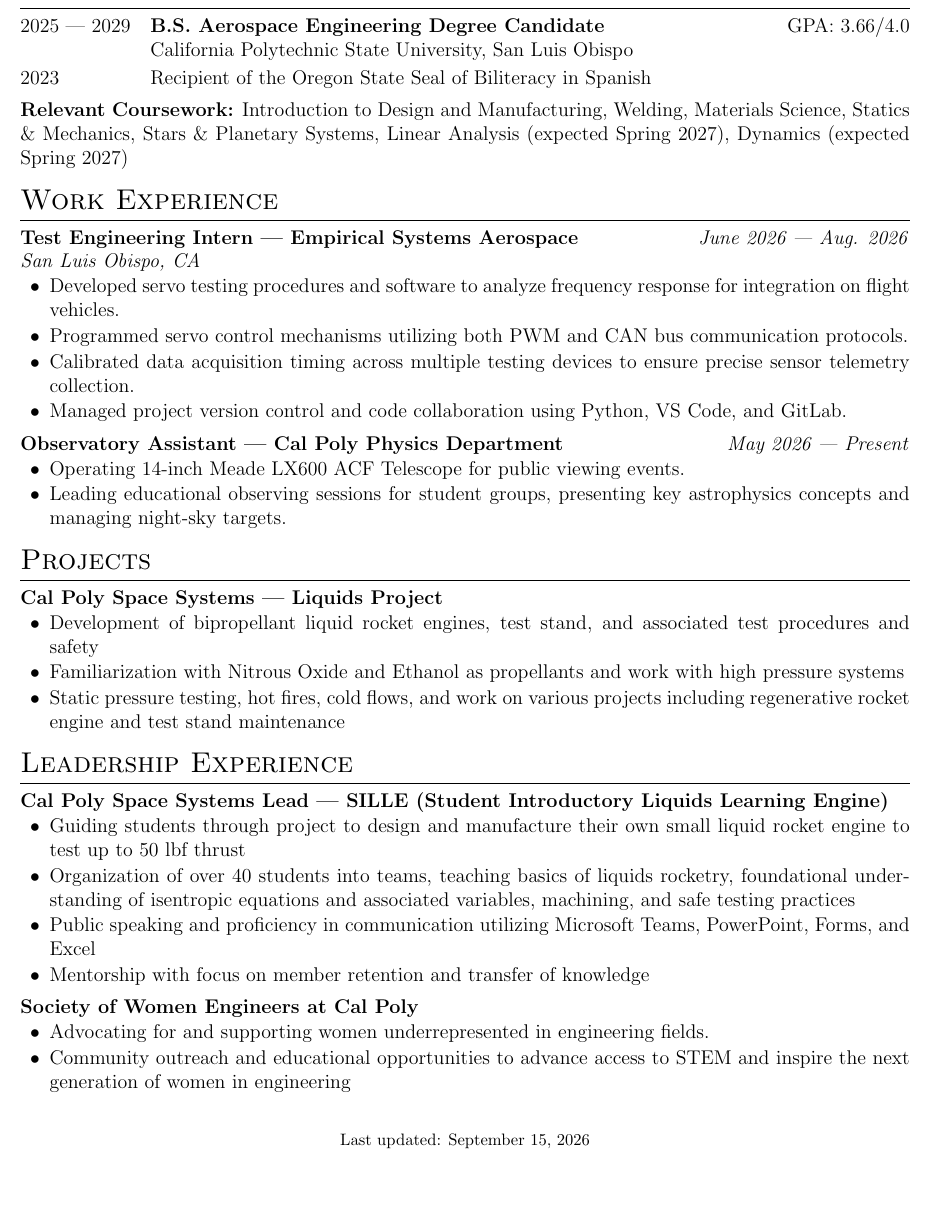
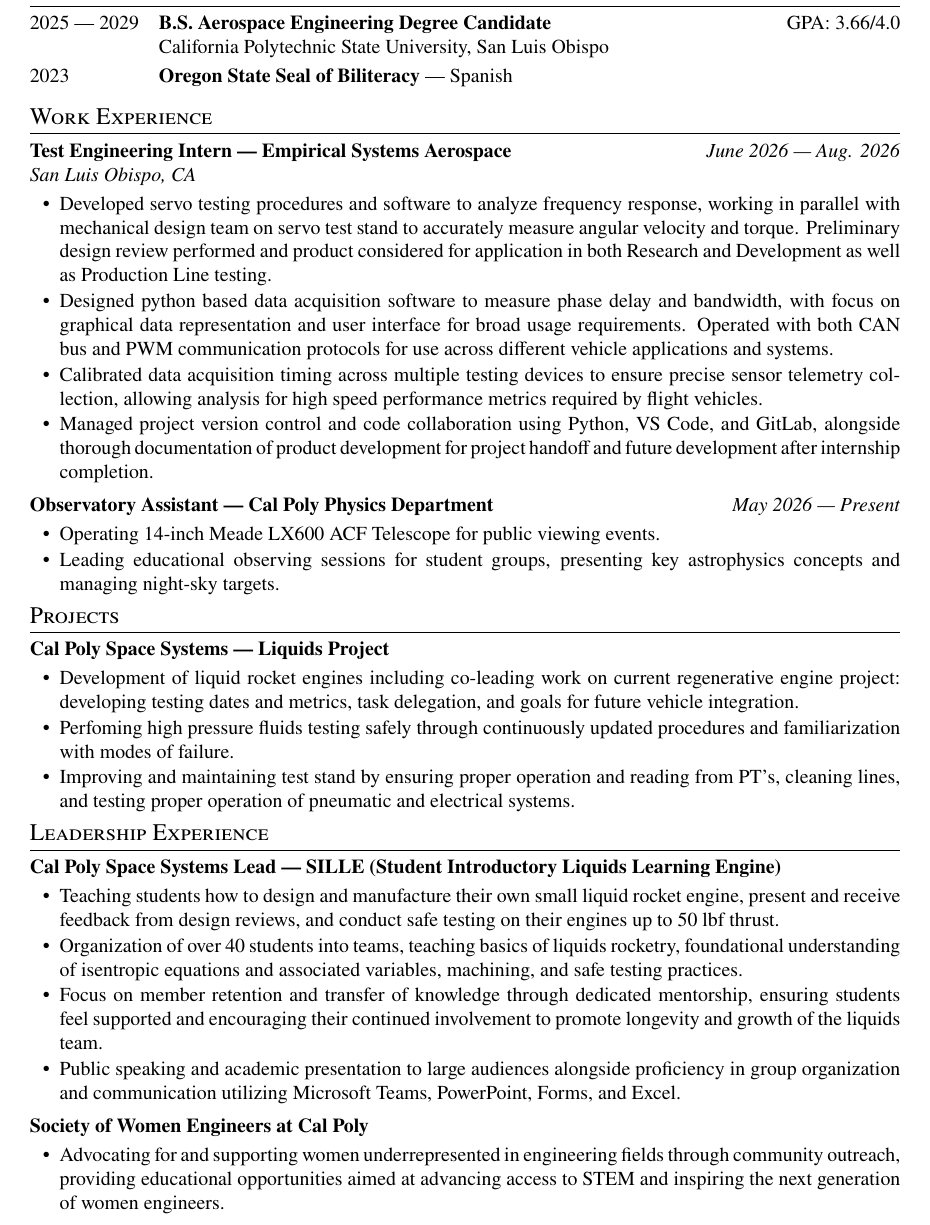
Before and after one commit to epoulsen07/resume, a LaTeX CV (cv.tex): part of the page, cut so that both start at the same text, the shorter picture padded with empty space. Compiled offline with pdfLaTeX.

Commit message:
big epic changes

```diff
--- a/cv.tex
+++ b/cv.tex
@@ -33,7 +33,12 @@
 \usepackage{color}
 \usepackage{graphicx}
 \usepackage[usenames,dvipsnames]{xcolor}
-\usepackage[scale=0.9]{geometry}
+\usepackage[
+  top=.75cm,
+  bottom=.75cm,
+  left=1.25cm,
+  right=1.25cm
+]{geometry}
 \usepackage{tabularx}
 \usepackage{enumitem}
 \usepackage{supertabular}
@@ -49,8 +54,8 @@
 \newlength{\fullcollw}
 \setlength{\fullcollw}{0.47\textwidth}
 
-\titleformat{\section}{\Large\scshape\raggedright}{}{0em}{}[\titlerule]
-\titlespacing{\section}{0pt}{6pt}{4pt}
+\titleformat{\section}{\large\scshape\raggedright}{}{0em}{}[\titlerule]
+\titlespacing{\section}{0pt}{2pt}{4pt}
 
 \definecolor{linkcolour}{rgb}{0,0.2,0.6}
 \hypersetup{
@@ -85,6 +90,8 @@
   \end{minipage}
 }
 
+\usepackage{newtxtext}  %FONT CHOICE
+
 \begin{document}
 
 \pagestyle{empty}
@@ -111,11 +118,8 @@
 2025 --- 2029 & \textbf{B.S. Aerospace Engineering Degree Candidate} \hfill GPA: 3.66/4.0 \\
                  & California Polytechnic State University, San Luis Obispo \\
 \noalign{\vspace{0.5ex}}
-2023             & Recipient of the Oregon State Seal of Biliteracy in Spanish \\
+2023 & \textbf{Oregon State Seal of Biliteracy} — Spanish \\
 \noalign{\vspace{1.ex}}
-\multicolumn{2}{@{}p{\linewidth}@{}}{ % <--- Changed from X to p{\linewidth} to unlock the full right margin
-\textbf{Relevant Coursework:} Introduction to Design and Manufacturing, Welding, Materials Science, Statics \& Mechanics, Stars \& Planetary Systems, Linear Analysis (expected Spring 2027), Dynamics (expected Spring 2027)
-} \\
 \end{tabularx}
 
 
@@ -126,18 +130,18 @@
 \section{Work Experience}
 \begin{tabularx}{\linewidth}{@{}l r@{}}
 \textbf{Test Engineering Intern --- Empirical Systems Aerospace} & \textit{June 2026 --- Aug. 2026} \\
-\textit{San Luis Obispo, CA} & \\ [-1.5ex]
+\textit{San Luis Obispo, CA} & \\ [-1ex]
 \multicolumn{2}{@{}X@{}}{
   \begin{itemize}[nosep, leftmargin=1.5em, itemsep=1pt]
-    \item Developed servo testing procedures and software to analyze frequency response for integration on flight vehicles.
-    \item Programmed servo control mechanisms utilizing both PWM and CAN bus communication protocols.
-    \item Calibrated data acquisition timing across multiple testing devices to ensure precise sensor telemetry collection.
-    \item Managed project version control and code collaboration using Python, VS Code, and GitLab.
+    \item Developed servo testing procedures and software to analyze frequency response, working in parallel with mechanical design team on servo test stand to accurately measure angular velocity and torque. Preliminary design review performed and product considered for application in both Research and Development as well as Production Line testing.
+    \item Designed python based data acquisition software to measure phase delay and bandwidth, with focus on graphical data representation and user interface for broad usage requirements. Operated with both CAN bus and PWM communication protocols for use across different vehicle applications and systems.
+    \item Calibrated data acquisition timing across multiple testing devices to ensure precise sensor telemetry collection, allowing analysis for high speed performance metrics required by flight vehicles.
+    \item Managed project version control and code collaboration using Python, VS Code, and GitLab, alongside thorough documentation of product development for project handoff and future development after internship completion.
   \end{itemize}
 } \\
 \noalign{\vspace{1ex}}
 
-\textbf{Observatory Assistant --- Cal Poly Physics Department} & \textit{May 2026 --- Present} \\ [-1.5ex]
+\textbf{Observatory Assistant --- Cal Poly Physics Department} & \textit{May 2026 --- Present} \\ [-1ex]
 \multicolumn{2}{@{}X@{}}{
   \begin{itemize}[nosep, leftmargin=1.5em, itemsep=1pt]
     \item Operating 14-inch Meade LX600 ACF Telescope for public viewing events.
@@ -155,12 +159,14 @@
 
 \begin{tabularx}{\linewidth}{@{}l r@{}}
 
-\textbf{Cal Poly Space Systems --- Liquids Project} & \\ [-1.5ex]
+\textbf{Cal Poly Space Systems --- Liquids Project} & \\ [-1ex]
   \multicolumn{2}{@{}X@{}}{
     \begin{itemize}[nosep, leftmargin=1.5em, itemsep=1pt]
-\item Development of bipropellant liquid rocket engines, test stand, and associated test procedures and safety
-\item Familiarization with Nitrous Oxide and Ethanol as propellants and work with high pressure systems
-\item Static pressure testing, hot fires, cold flows, and work on various projects including regenerative rocket engine and test stand maintenance
+
+\item Development of liquid rocket engines including co-leading work on current regenerative engine project: developing testing dates and metrics, task delegation, and goals for future vehicle integration.
+\item Perfoming high pressure fluids testing safely through continuously updated procedures and familiarization with modes of failure.
+\item Improving and maintaining test stand by ensuring proper operation and reading from PT's, cleaning lines, and testing proper operation of pneumatic and electrical systems.
+
     \end{itemize}
   } \\
   \end{tabularx}
@@ -171,28 +177,26 @@
 \section{Leadership Experience}
 
 \begin{tabularx}{\linewidth}{@{}l r@{}}
-\textbf{Cal Poly Space Systems Lead --- SILLE (Student Introductory Liquids Learning Engine)} & \hfill\\ [-1.5ex]
+\textbf{Cal Poly Space Systems Lead --- SILLE (Student Introductory Liquids Learning Engine)} & \hfill\\ [-1ex]
 \multicolumn{2}{@{}X@{}}{
   \begin{itemize}[nosep, leftmargin=1.5em, itemsep=1pt]
-    \item Guiding students through project to design and manufacture their own small liquid rocket engine to test up to 50 lbf thrust
-    \item Organization of over 40 students into teams, teaching basics of liquids rocketry, foundational understanding of isentropic equations and associated variables, machining, and safe testing practices
-    \item Public speaking and proficiency in communication utilizing Microsoft Teams, PowerPoint, Forms, and Excel
-    \item Mentorship with focus on member retention and transfer of knowledge
+    \item Teaching students how to design and manufacture their own small liquid rocket engine, present and receive feedback from design reviews, and conduct safe testing on their engines up to 50 lbf thrust.
+    \item Organization of over 40 students into teams, teaching basics of liquids rocketry, foundational understanding of isentropic equations and associated variables, machining, and safe testing practices.
+    \item Focus on member retention and transfer of knowledge through dedicated mentorship, ensuring students feel supported and encouraging their continued involvement to promote longevity and growth of the liquids team.
+    \item Public speaking and academic presentation to large audiences alongside proficiency in group organization and communication utilizing Microsoft Teams, PowerPoint, Forms, and Excel.
   \end{itemize}
 } \\
 \noalign{\vspace{1ex}}
 
-\textbf{Society of Women Engineers at Cal Poly} & \hfill \\ [-1.5ex]
+\textbf{Society of Women Engineers at Cal Poly} & \hfill \\ [-1ex]
 \multicolumn{2}{@{}X@{}}{
     \begin{itemize}[nosep, leftmargin=1.5em, itemsep=1pt]
-      \item Advocating for and supporting women underrepresented in engineering fields.
-      \item Community outreach and educational opportunities to advance access to STEM and inspire the next generation of women in engineering
+      \item Advocating for and supporting women underrepresented in engineering fields through community outreach, providing educational opportunities aimed at advancing access to STEM and inspiring the next generation of women engineers.
     \end{itemize}
 } \\
 
 \end{tabularx}
 
 \vfill
-\center{\footnotesize Last updated: \today}
 
 \end{document}
```
Also changed, not shown: cv.pdf.
